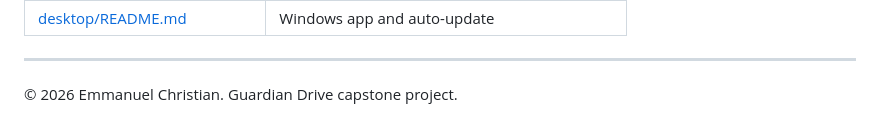
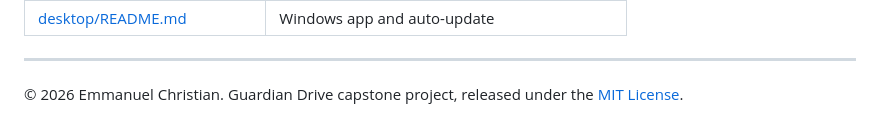
Before and after one commit to galangec24/driver-drowsiness, a Markdown page: README.md, the part around the change. Rendered like a GitHub page.

Commit message:
README: license

```diff
--- a/README.md
+++ b/README.md
@@ -379,4 +379,4 @@ Manual test scenarios: [docs/TESTING.md](docs/TESTING.md), [docs/NIGHT_VISION_TE
 
 ---
 
-© 2026 Emmanuel Christian. Guardian Drive capstone project.
+© 2026 Emmanuel Christian. Guardian Drive capstone project, released under the [MIT License](LICENSE).
```
